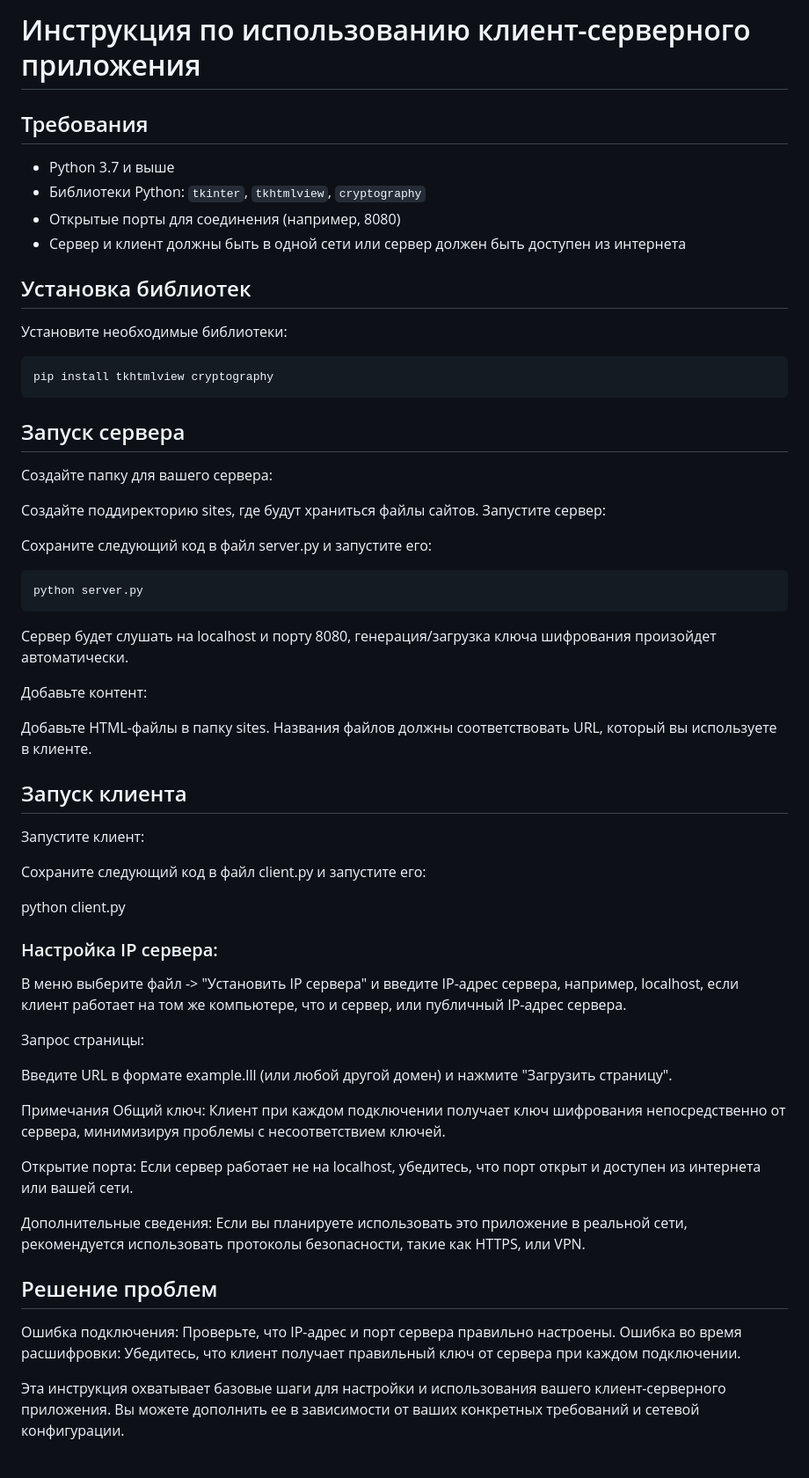
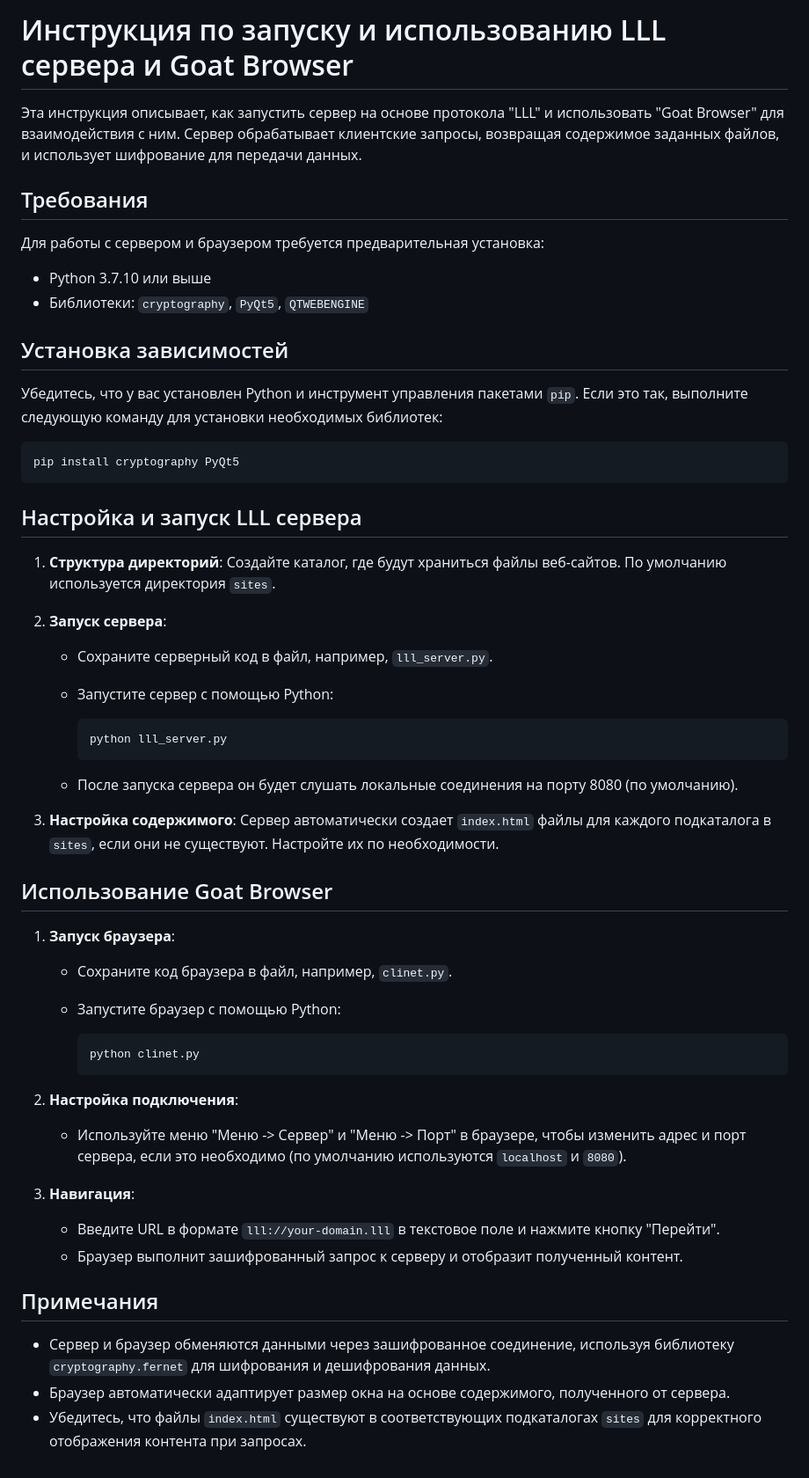
Before and after one commit to Ambreon866/lll-protocol, a Markdown page: README.md, the part around the change. Shown at 88% size. Drawn GitHub-style.

````diff
--- a/README.md
+++ b/README.md
@@ -1,57 +1,63 @@
-# Инструкция по использованию клиент-серверного приложения
+
+
+# Инструкция по запуску и использованию LLL сервера и Goat Browser
+
+Эта инструкция описывает, как запустить сервер на основе протокола "LLL" и использовать "Goat Browser" для взаимодействия с ним. Сервер обрабатывает клиентские запросы, возвращая содержимое заданных файлов, и использует шифрование для передачи данных.
 
 ## Требования
 
-- Python 3.7 и выше
-- Библиотеки Python: `tkinter`, `tkhtmlview`, `cryptography`
-- Открытые порты для соединения (например, 8080)
-- Сервер и клиент должны быть в одной сети или сервер должен быть доступен из интернета
+Для работы с сервером и браузером требуется предварительная установка:
 
-## Установка библиотек
+- Python 3.7.10 или выше
+- Библиотеки: `cryptography`, `PyQt5`, `QTWEBENGINE`
 
-Установите необходимые библиотеки:
+## Установка зависимостей
+
+Убедитесь, что у вас установлен Python и инструмент управления пакетами `pip`. Если это так, выполните следующую команду для установки необходимых библиотек:
 
 ```
-pip install tkhtmlview cryptography
+pip install cryptography PyQt5
 ```
-## Запуск сервера
-Создайте папку для вашего сервера:
 
-Создайте поддиректорию sites, где будут храниться файлы сайтов.
-Запустите сервер:
+## Настройка и запуск LLL сервера
 
-Сохраните следующий код в файл server.py и запустите его:
-```
-python server.py
-```
-Сервер будет слушать на localhost и порту 8080, генерация/загрузка ключа шифрования произойдет автоматически.
+1. **Структура директорий**: Создайте каталог, где будут храниться файлы веб-сайтов. По умолчанию используется директория `sites`.
 
-Добавьте контент:
+2. **Запуск сервера**:
 
-Добавьте HTML-файлы в папку sites. Названия файлов должны соответствовать URL, который вы используете в клиенте.
+   - Сохраните серверный код в файл, например, `lll_server.py`.
+   - Запустите сервер с помощью Python:
 
-## Запуск клиента
-Запустите клиент:
+     ```
+     python lll_server.py
+     ```
 
-Сохраните следующий код в файл client.py и запустите его:
+   - После запуска сервера он будет слушать локальные соединения на порту 8080 (по умолчанию).
 
-python client.py
-### Настройка IP сервера:
+3. **Настройка содержимого**: Сервер автоматически создает `index.html` файлы для каждого подкаталога в `sites`, если они не существуют. Настройте их по необходимости.
 
-В меню выберите файл -> "Установить IP сервера" и введите IP-адрес сервера, например, localhost, если клиент работает на том же компьютере, что и сервер, или публичный IP-адрес сервера.
+## Использование Goat Browser
 
-Запрос страницы:
+1. **Запуск браузера**:
 
-Введите URL в формате example.lll (или любой другой домен) и нажмите "Загрузить страницу".
+   - Сохраните код браузера в файл, например, `clinet.py`.
+   - Запустите браузер с помощью Python:
 
-Примечания
-Общий ключ: Клиент при каждом подключении получает ключ шифрования непосредственно от сервера, минимизируя проблемы с несоответствием ключей.
+     ```
+     python clinet.py
+     ```
 
-Открытие порта: Если сервер работает не на localhost, убедитесь, что порт открыт и доступен из интернета или вашей сети.
+2. **Настройка подключения**:
 
-Дополнительные сведения: Если вы планируете использовать это приложение в реальной сети, рекомендуется использовать протоколы безопасности, такие как HTTPS, или VPN.
-## Решение проблем
-Ошибка подключения: Проверьте, что IP-адрес и порт сервера правильно настроены.
-Ошибка во время расшифровки: Убедитесь, что клиент получает правильный ключ от сервера при каждом подключении.
+   - Используйте меню "Меню -> Сервер" и "Меню -> Порт" в браузере, чтобы изменить адрес и порт сервера, если это необходимо (по умолчанию используются `localhost` и `8080`).
 
-Эта инструкция охватывает базовые шаги для настройки и использования вашего клиент-серверного приложения. Вы можете дополнить ее в зависимости от ваших конкретных требований и сетевой конфигурации.
+3. **Навигация**:
+
+   - Введите URL в формате `lll://your-domain.lll` в текстовое поле и нажмите кнопку "Перейти".
+   - Браузер выполнит зашифрованный запрос к серверу и отобразит полученный контент.
+
+## Примечания
+
+- Сервер и браузер обменяются данными через зашифрованное соединение, используя библиотеку `cryptography.fernet` для шифрования и дешифрования данных.
+- Браузер автоматически адаптирует размер окна на основе содержимого, полученного от сервера.
+- Убедитесь, что файлы `index.html` существуют в соответствующих подкаталогах `sites` для корректного отображения контента при запросах.
````
